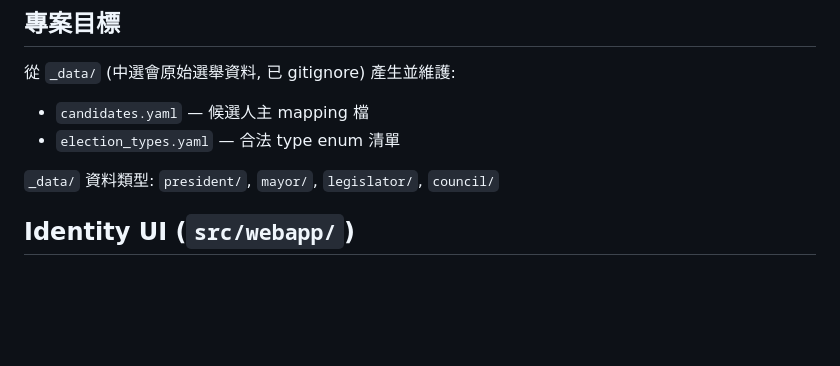
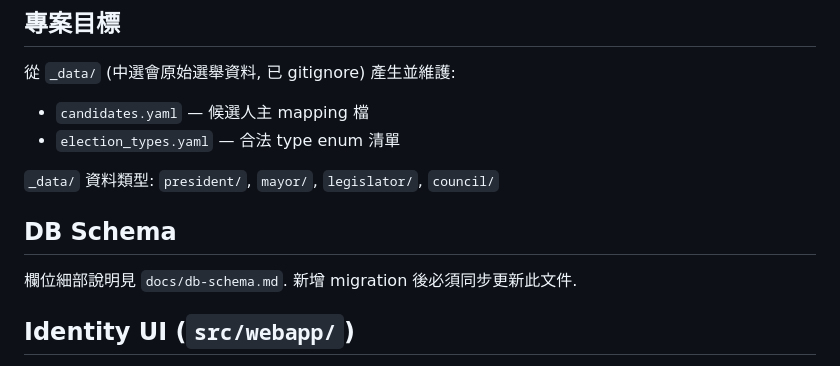
Before and after one commit to iCareTw/elections, a Markdown page: CLAUDE.md, the part around the change. GitHub-like rendering; blank space fills up the shorter version.

Commit message:
doc: DB schema 參考連結加入 CLAUDE.md 與 elections-db skill
讓 model 知道 docs/db-schema.md 為欄位細部參考, 並在 skill 中加入
migration 後需同步更新文件的提醒

Co-Authored-By: Claude Sonnet 4.6 <noreply@anthropic.com>

```diff
--- a/CLAUDE.md
+++ b/CLAUDE.md
@@ -20,6 +20,10 @@ uv add <package>
 - `election_types.yaml` — 合法 type enum 清單
 
 `_data/` 資料類型: `president/`, `mayor/`, `legislator/`, `council/`
+
+## DB Schema
+
+欄位細部說明見 `docs/db-schema.md`. 新增 migration 後必須同步更新此文件.
 
 ## Identity UI (`src/webapp/`)
 
```
Also changed, not shown: 1 other file.
